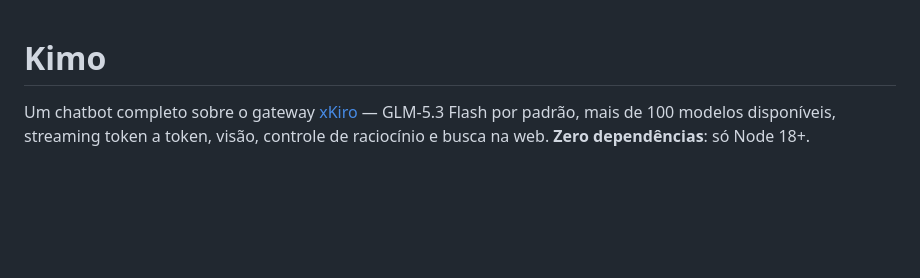
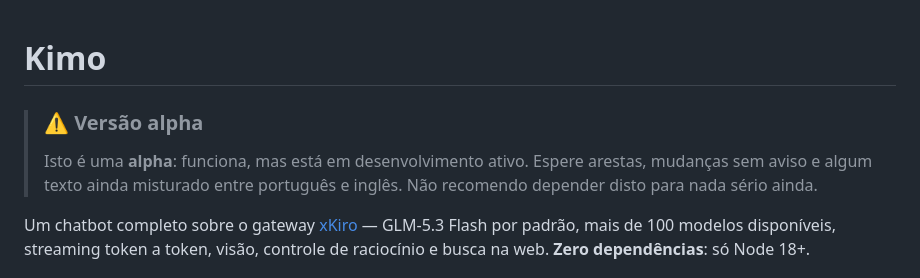
Before and after one commit to afonsomiguelito13-collab/kimo-ai, a Markdown page: README.md, the part around one of its changes. Drawn GitHub-style; blank space fills up the shorter version.

```diff
--- a/README.md
+++ b/README.md
@@ -1,4 +1,9 @@
 # Kimo
+
+> ### ⚠️ Versão alpha
+> Isto é uma **alpha**: funciona, mas está em desenvolvimento ativo. Espere
+> arestas, mudanças sem aviso e algum texto ainda misturado entre português e
+> inglês. Não recomendo depender disto para nada sério ainda.
 
 Um chatbot completo sobre o gateway [xKiro](https://xkiro.com) — GLM-5.3 Flash
 por padrão, mais de 100 modelos disponíveis, streaming token a token, visão,
```
Also changed, not shown: other parts of README.md (+32 -12 lines).
